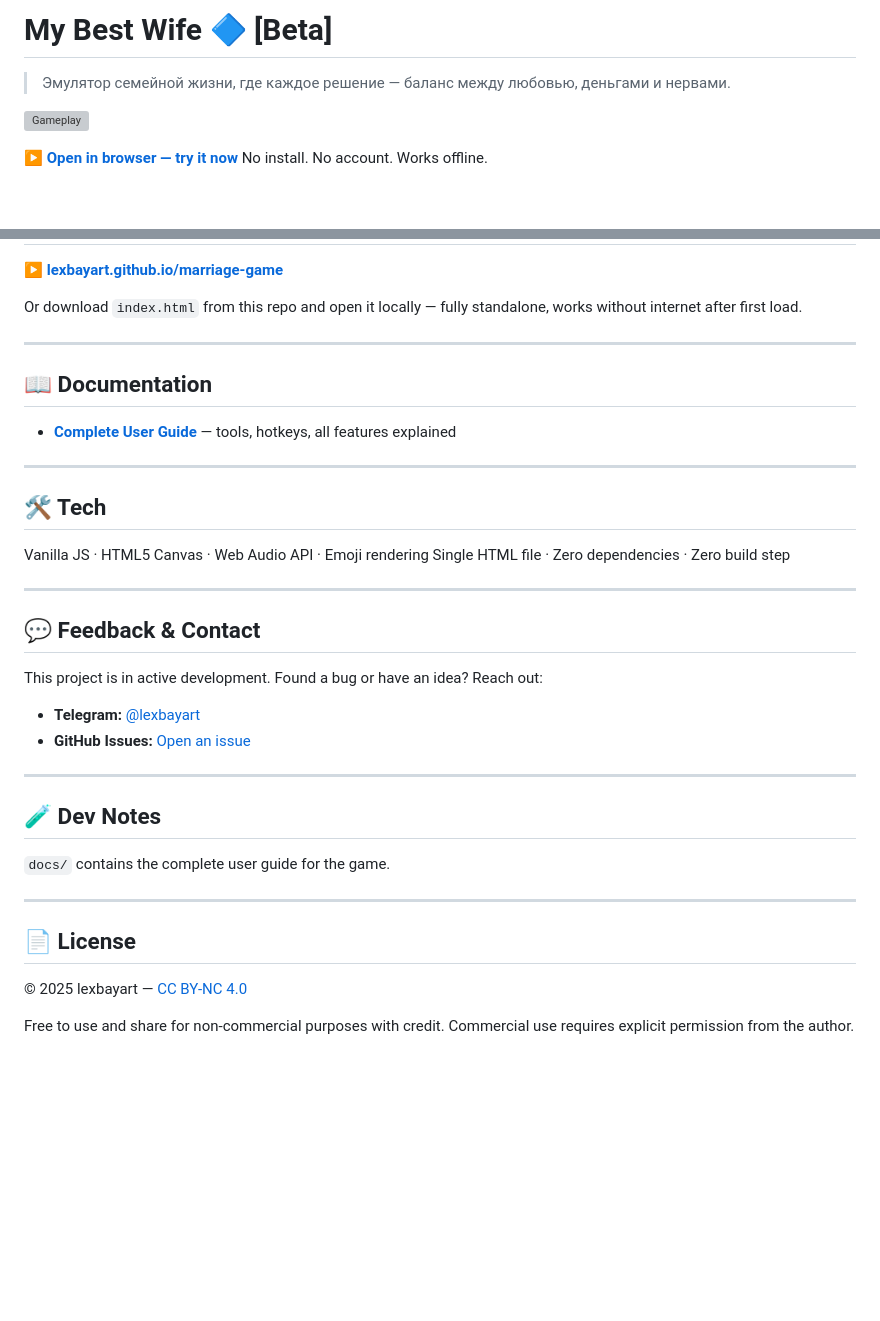
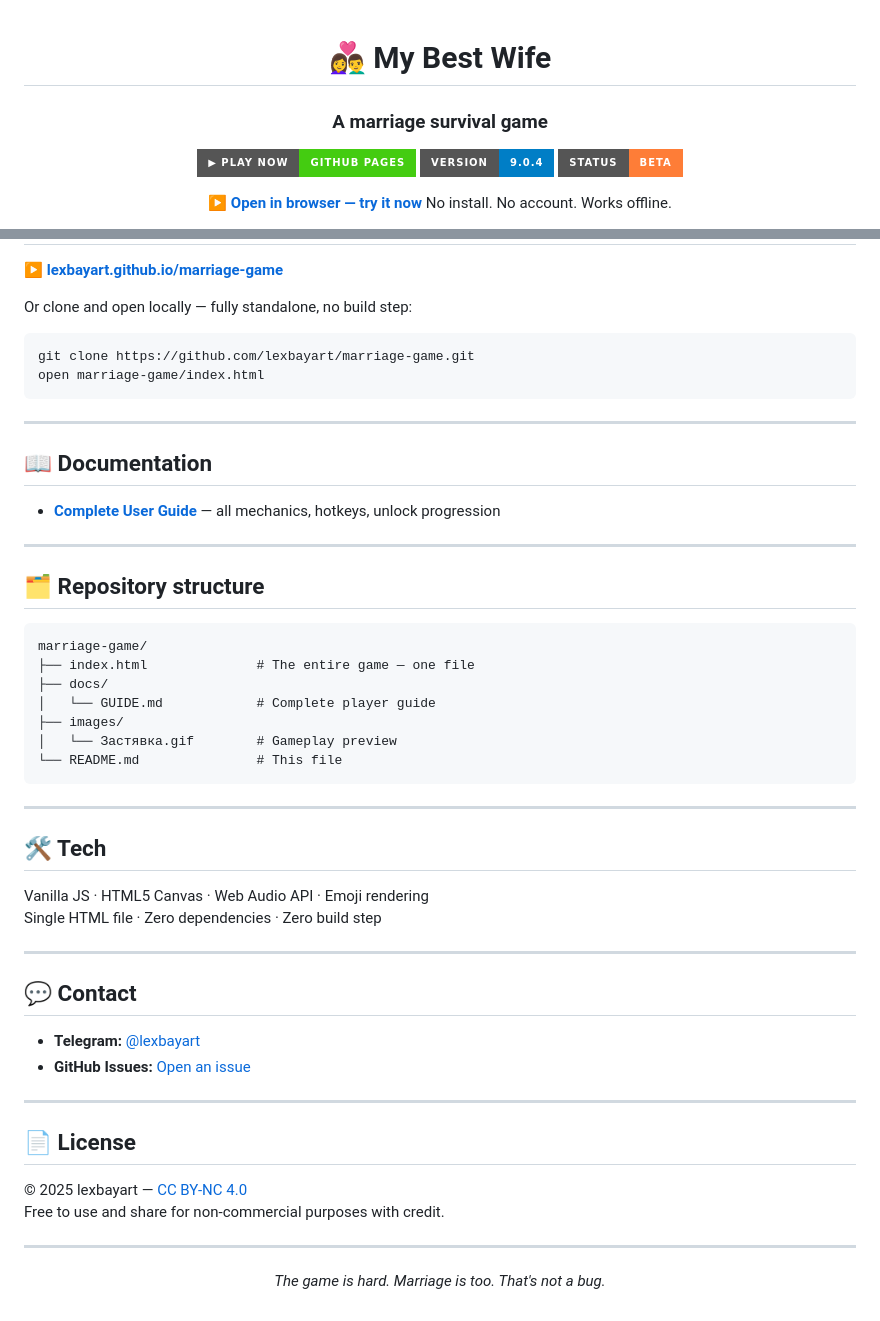
Before and after one commit to lexbayart/marriage-game, a Markdown page: README.md, 2 parts joined by grey strips. Drawn GitHub-style; badges without logos; blank space fills up the shorter version; grey boxes are pictures that could not be loaded.

````diff
--- a/README.md
+++ b/README.md
@@ -1,8 +1,11 @@
-# My Best Wife 🔷 [Beta]
+<div align="center">
 
-> Эмулятор семейной жизни, где каждое решение — баланс между любовью, деньгами и нервами.
+# 👩‍❤️‍👨 My Best Wife
+### A marriage survival game
 
-![Gameplay](images/Заставка.gif)
+[![Play Online](https://img.shields.io/badge/▶_PLAY_NOW-GitHub_Pages-brightgreen?style=for-the-badge)](https://lexbayart.github.io/marriage-game/)
+[![Version](https://img.shields.io/badge/version-9.0.4-blue?style=for-the-badge)](./index.html)
+[![Status](https://img.shields.io/badge/status-beta-orange?style=for-the-badge)](#-development-status)
 
 **[▶ Open in browser — try it now](https://lexbayart.github.io/marriage-game/)**
 No install. No account. Works offline.
@@ -51,14 +163,32 @@ It's a darkly comedic take on the pressures of marriage, family, and financial r
 
 **[▶ lexbayart.github.io/marriage-game](https://lexbayart.github.io/marriage-game/)**
 
-Or download `index.html` from this repo and open it locally —
-fully standalone, works without internet after first load.
+Or clone and open locally — fully standalone, no build step:
+
+```bash
+git clone https://github.com/lexbayart/marriage-game.git
+open marriage-game/index.html
+```
 
 ---
 
 ## 📖 Documentation
 
-- [**Complete User Guide**](docs/GUIDE.md) — tools, hotkeys, all features explained
+- [**Complete User Guide**](./docs/GUIDE.md) — all mechanics, hotkeys, unlock progression
+
+---
+
+## 🗂️ Repository structure
+
+```
+marriage-game/
+├── index.html              # The entire game — one file
+├── docs/
+│   └── GUIDE.md            # Complete player guide
+├── images/
+│   └── Застявка.gif        # Gameplay preview
+└── README.md               # This file
+```
 
 ---
 
@@ -69,25 +199,22 @@ Single HTML file · Zero dependencies · Zero build step
 
 ---
 
-## 💬 Feedback & Contact
-
-This project is in active development.
-Found a bug or have an idea? Reach out:
+## 💬 Contact
 
 - **Telegram:** [@lexbayart](https://t.me/lexbayart)
-- **GitHub Issues:** [Open an issue](https://github.com/lexbayart/marriage-game/issues)
-
----
-
-## 🧪 Dev Notes
-
-`docs/` contains the complete user guide for the game.
+- **GitHub Issues:** [Open an issue](../../issues)
 
 ---
 
 ## 📄 License
 
 © 2025 lexbayart — [CC BY-NC 4.0](https://creativecommons.org/licenses/by-nc/4.0/)
+Free to use and share for non-commercial purposes with credit.
 
-Free to use and share for non-commercial purposes with credit.
-Commercial use requires explicit permission from the author.
+---
+
+<div align="center">
+
+*The game is hard. Marriage is too. That's not a bug.*
+
+</div>
````
Also changed, not shown: other parts of README.md (+139 -30 lines).
